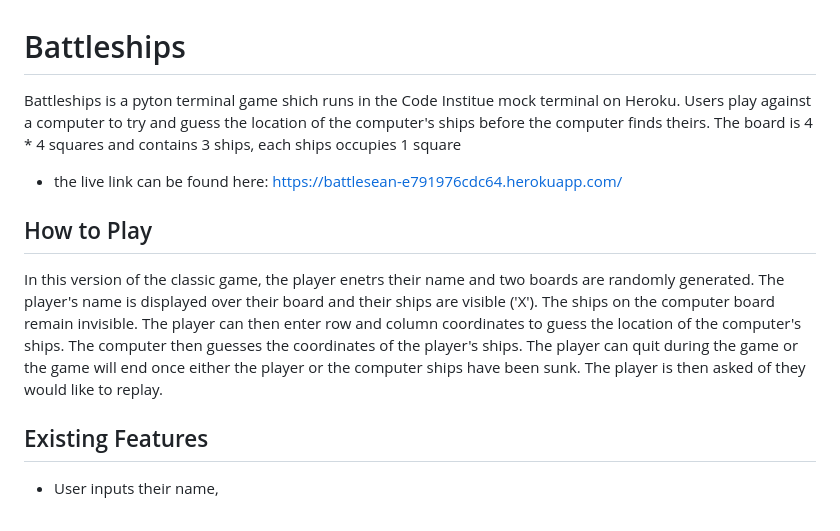
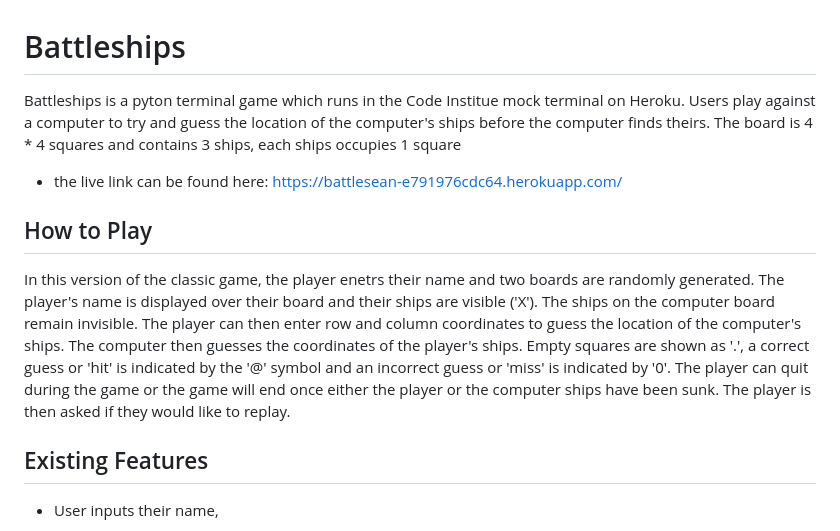
Before and after one commit to seanfreaney/battleships, a Markdown page: README.md, the part around the change. Drawn GitHub-style.

```diff
--- a/README.md
+++ b/README.md
@@ -1,6 +1,6 @@
 # Battleships
 
-Battleships is a pyton terminal game shich runs in the Code Institue mock terminal on Heroku.
+Battleships is a pyton terminal game which runs in the Code Institue mock terminal on Heroku.
 Users play against a computer to try and guess the location of the computer's ships before the computer finds theirs.
 The board is 4 * 4 squares and contains 3 ships, each ships occupies 1 square
 - the live link can be found here: <https://battlesean-e791976cdc64.herokuapp.com/>
@@ -10,8 +10,9 @@ In this version of the classic game, the player enetrs their name and two boards
 The player's name is displayed over their board and their ships are visible ('X'). The ships on the computer board remain invisible.
 The player can then enter row and column coordinates to guess the location of the computer's ships.
 The computer then guesses the coordinates of the player's ships.
+Empty squares are shown as '.', a correct guess or 'hit' is indicated by the '@' symbol and an incorrect guess or 'miss' is indicated by '0'.
 The player can quit during the game or the game will end once either the player or the computer ships have been sunk.
-The player is then asked of they would like to replay.
+The player is then asked if they would like to replay.
 
 ## Existing Features
 - User inputs their name,
```
